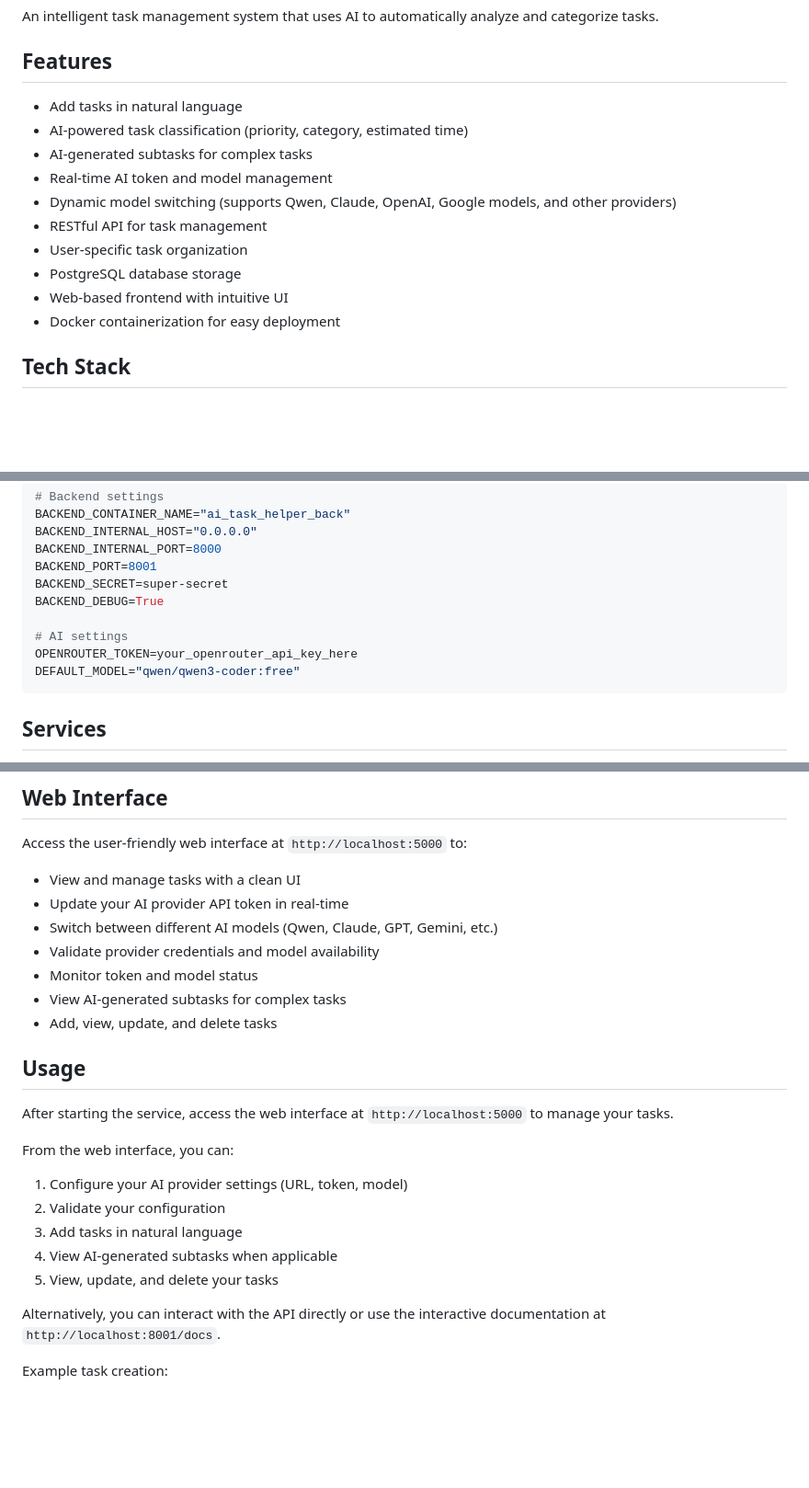
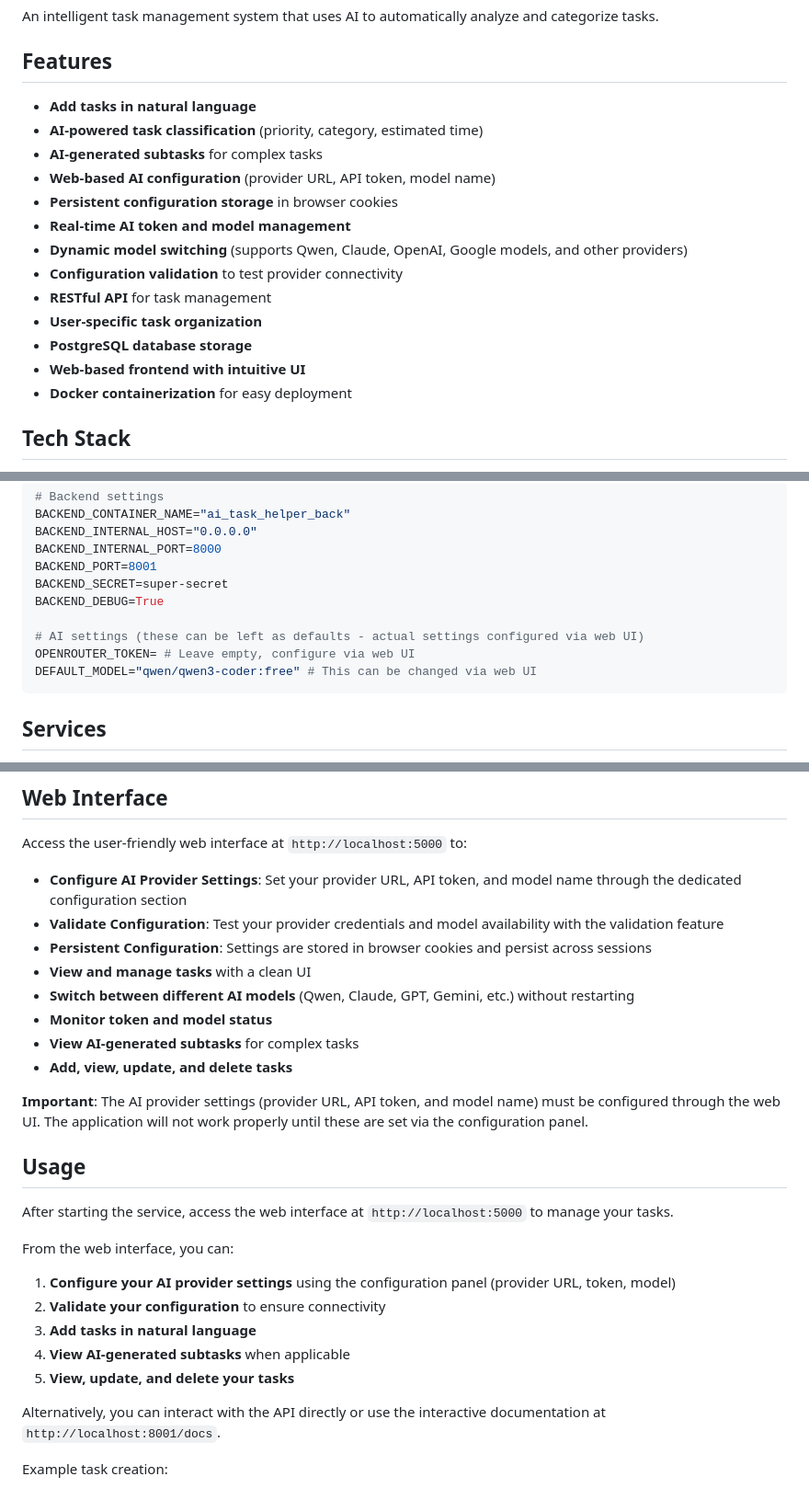
Before and after one commit to Kemsekov/Ai-Tasks-Helper, a Markdown page: README.md, 3 parts joined by grey strips. Shown at 92% size. Drawn GitHub-style; blank space fills up the shorter version.

Commit message:
Update README to reflect web UI configuration requirements
- Emphasize that provider, token, and model must be set up from web UI
- Update features to highlight web-based configuration
- Clarify setup instructions and environment variables
- Document persistent configuration in browser cookies

Co-authored-by: Qwen-Coder <qwen-coder@alibabacloud.com>

````diff
--- a/README.md
+++ b/README.md
@@ -4,16 +4,19 @@ An intelligent task management system that uses AI to automatically analyze and
 
 ## Features
 
-- Add tasks in natural language
-- AI-powered task classification (priority, category, estimated time)
-- AI-generated subtasks for complex tasks
-- Real-time AI token and model management
-- Dynamic model switching (supports Qwen, Claude, OpenAI, Google models, and other providers)
-- RESTful API for task management
-- User-specific task organization
-- PostgreSQL database storage
-- Web-based frontend with intuitive UI
-- Docker containerization for easy deployment
+- **Add tasks in natural language**
+- **AI-powered task classification** (priority, category, estimated time)
+- **AI-generated subtasks** for complex tasks
+- **Web-based AI configuration** (provider URL, API token, model name)
+- **Persistent configuration storage** in browser cookies
+- **Real-time AI token and model management**
+- **Dynamic model switching** (supports Qwen, Claude, OpenAI, Google models, and other providers)
+- **Configuration validation** to test provider connectivity
+- **RESTful API** for task management
+- **User-specific task organization**
+- **PostgreSQL database storage**
+- **Web-based frontend with intuitive UI**
+- **Docker containerization** for easy deployment
 
 ## Tech Stack
 
@@ -55,9 +59,9 @@ BACKEND_PORT=8001
 BACKEND_SECRET=super-secret
 BACKEND_DEBUG=True
 
-# AI settings
-OPENROUTER_TOKEN=your_openrouter_api_key_here
-DEFAULT_MODEL="qwen/qwen3-coder:free"
+# AI settings (these can be left as defaults - actual settings configured via web UI)
+OPENROUTER_TOKEN= # Leave empty, configure via web UI
+DEFAULT_MODEL="qwen/qwen3-coder:free" # This can be changed via web UI
 ```
 
 ## Services
@@ -92,24 +96,27 @@ The application consists of three main services:
 ## Web Interface
 
 Access the user-friendly web interface at `http://localhost:5000` to:
-- View and manage tasks with a clean UI
-- Update your AI provider API token in real-time
-- Switch between different AI models (Qwen, Claude, GPT, Gemini, etc.)
-- Validate provider credentials and model availability
-- Monitor token and model status
-- View AI-generated subtasks for complex tasks
-- Add, view, update, and delete tasks
+- **Configure AI Provider Settings**: Set your provider URL, API token, and model name through the dedicated configuration section
+- **Validate Configuration**: Test your provider credentials and model availability with the validation feature
+- **Persistent Configuration**: Settings are stored in browser cookies and persist across sessions
+- **View and manage tasks** with a clean UI
+- **Switch between different AI models** (Qwen, Claude, GPT, Gemini, etc.) without restarting
+- **Monitor token and model status**
+- **View AI-generated subtasks** for complex tasks
+- **Add, view, update, and delete tasks**
+
+**Important**: The AI provider settings (provider URL, API token, and model name) must be configured through the web UI. The application will not work properly until these are set via the configuration panel.
 
 ## Usage
 
 After starting the service, access the web interface at `http://localhost:5000` to manage your tasks.
 
 From the web interface, you can:
-1. Configure your AI provider settings (URL, token, model)
-2. Validate your configuration
-3. Add tasks in natural language
-4. View AI-generated subtasks when applicable
-5. View, update, and delete your tasks
+1. **Configure your AI provider settings** using the configuration panel (provider URL, token, model)
+2. **Validate your configuration** to ensure connectivity
+3. **Add tasks in natural language**
+4. **View AI-generated subtasks** when applicable
+5. **View, update, and delete your tasks**
 
 Alternatively, you can interact with the API directly or use the interactive documentation at `http://localhost:8001/docs`.
 
````
Also changed, not shown: other parts of README.md (+3 -2 lines).
